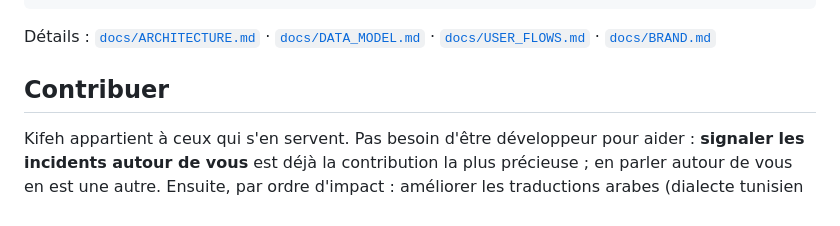
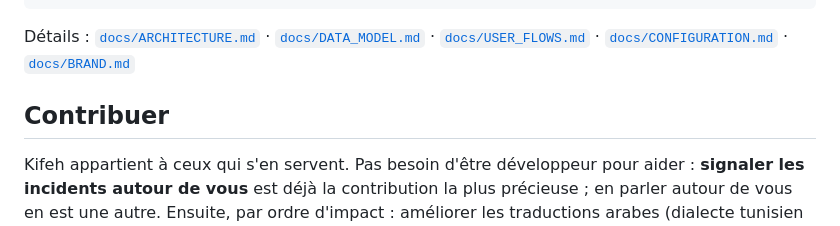
Before and after one commit to fch1/kifeh, a Markdown page: README.md, the part around the change. Drawn GitHub-style.

```diff
--- a/README.md
+++ b/README.md
@@ -197,6 +197,7 @@ docs/                architecture, modèle de données, parcours, déploiement,
 Détails : [`docs/ARCHITECTURE.md`](docs/ARCHITECTURE.md) ·
 [`docs/DATA_MODEL.md`](docs/DATA_MODEL.md) ·
 [`docs/USER_FLOWS.md`](docs/USER_FLOWS.md) ·
+[`docs/CONFIGURATION.md`](docs/CONFIGURATION.md) ·
 [`docs/BRAND.md`](docs/BRAND.md)
 
 ## Contribuer
```
Also changed, not shown: docs/CONFIGURATION.md (added, +85 -0 lines).
